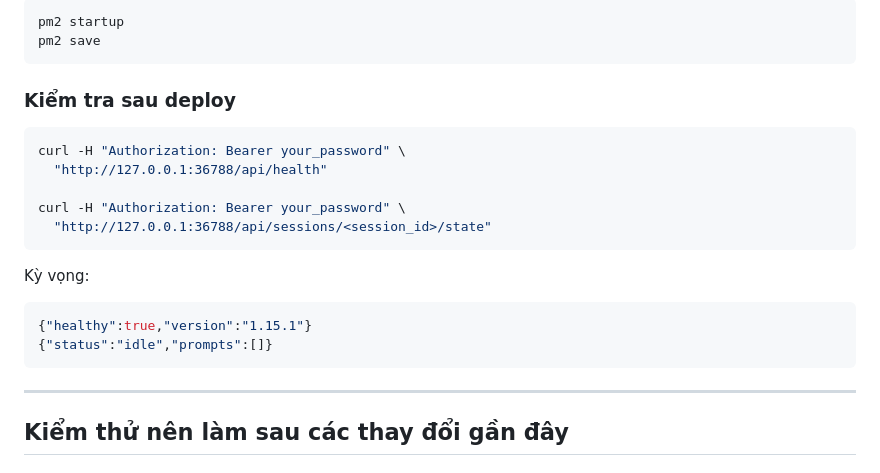
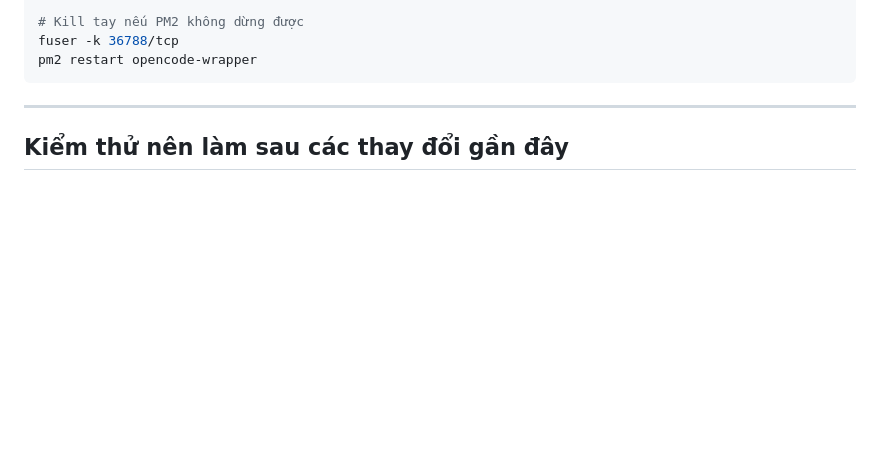
Before and after one commit to vothanhlam1793/opencode-web, a Markdown page: README.md, the part around one of its changes. Rendered like a GitHub page; blank space fills up the shorter version.

Commit message:
docs: cập nhật deploy guide chi tiết cho PM2

````diff
--- a/README.md
+++ b/README.md
@@ -410,23 +449,6 @@ pm2 save
-```bash
-pm2 startup
-pm2 save
-```
-
-### Kiểm tra sau deploy
-
-```bash
-curl -H "Authorization: Bearer your_password" \
-  "http://127.0.0.1:36788/api/health"
-
-curl -H "Authorization: Bearer your_password" \
-  "http://127.0.0.1:36788/api/sessions/<session_id>/state"
-```
-
-Kỳ vọng:
-
-```json
-{"healthy":true,"version":"1.15.1"}
-{"status":"idle","prompts":[]}
+# Kill tay nếu PM2 không dừng được
+fuser -k 36788/tcp
+pm2 restart opencode-wrapper
 ```
 
 ---
````
Also changed, not shown: other parts of README.md (+70 -31 lines).
